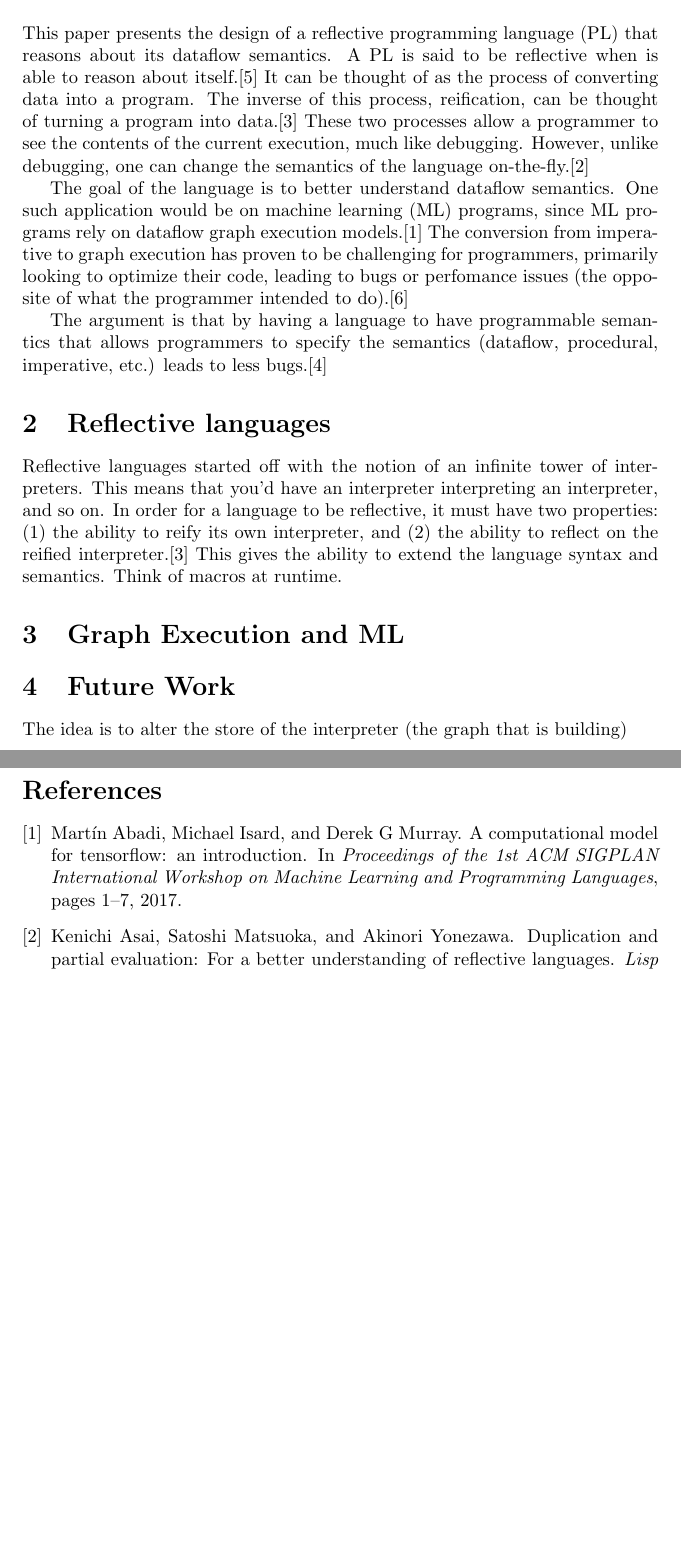
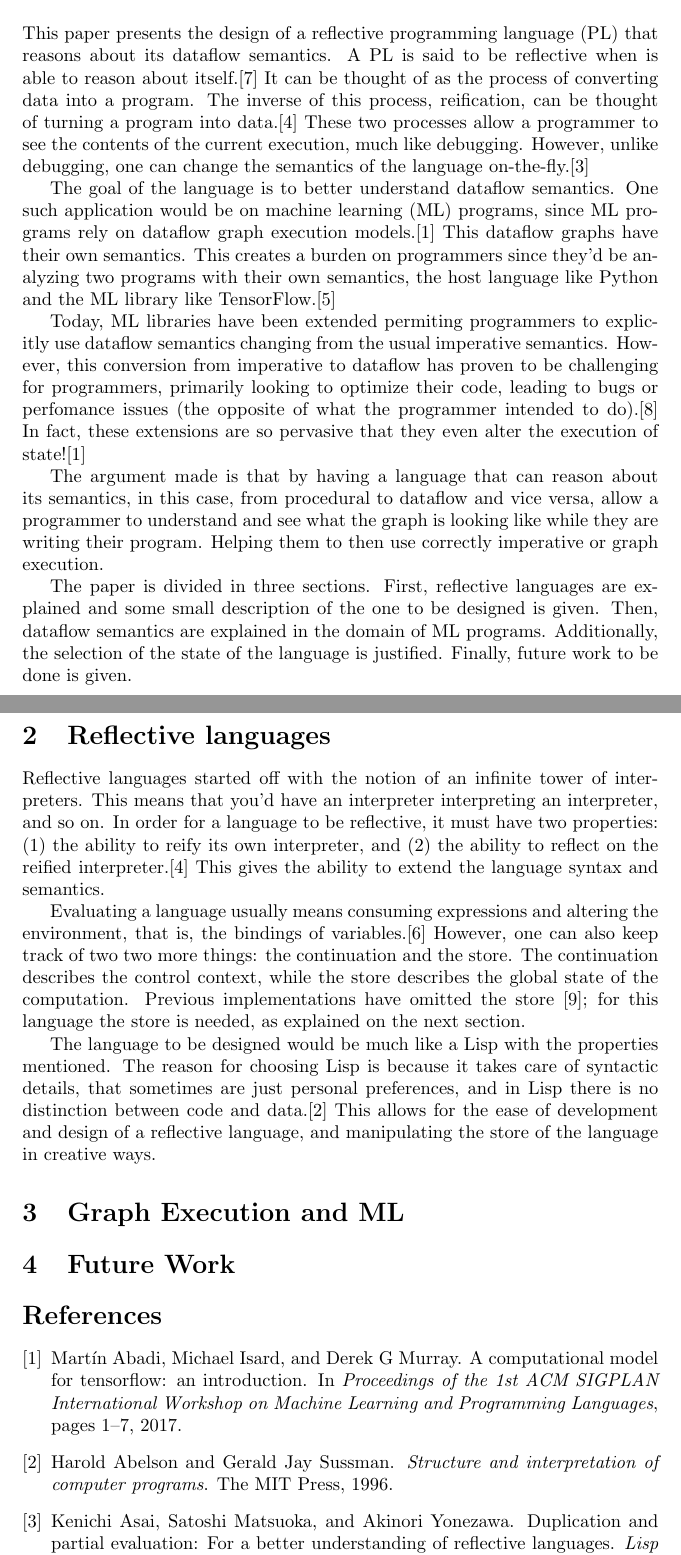
Before and after one commit to ih1d/thesis, a LaTeX document (ccom-6990/paper.tex): two parts of pages 1 and 2 of 2 before the commit and two parts of pages 1 and 2 of 3 after it, joined at a grey line, cut so that both start at the same text, the shorter picture padded with empty space. Compiled offline with pdfLaTeX.

Commit message:
better intro I think

```diff
--- a/ccom-6990/paper.tex
+++ b/ccom-6990/paper.tex
@@ -3,7 +3,7 @@
 
 \documentclass{article}
 
-\title{Placeholder}
+\title{A reflective language for the analysis of graph execution}
 
 \author{Isaac H. Lopez Diaz}
 
@@ -21,13 +21,25 @@ unlike debugging, one can change the semantics of the language on-the-fly.\cite{
 
 The goal of the language is to better understand dataflow semantics. One such application would be on
 machine learning (ML) programs, since ML programs rely on dataflow graph execution models.\cite{tfmodel}
-The conversion from imperative to graph execution has proven to be challenging for programmers,
-primarily looking to optimize their code, leading to bugs or perfomance issues (the opposite
-of what the programmer intended to do).\cite{imptograph}
+This dataflow graphs have their own semantics. This creates a burden on programmers since
+they'd be analyzing two programs with their own semantics, the host language like Python and
+the ML library like TensorFlow.\cite{omlpl}
 
-The argument is that by having a language to have programmable semantics that allows
-programmers to specify the semantics (dataflow, procedural, imperative, etc.) leads to
-less bugs.\cite{omlpl}
+Today, ML libraries have been extended permiting programmers to explicitly use dataflow semantics
+changing from the usual imperative semantics. However, this conversion from imperative to dataflow
+has proven to be challenging for programmers, primarily looking to optimize their code, leading
+to bugs or perfomance issues (the opposite of what the programmer intended to do).\cite{imptograph}
+In fact, these extensions are so pervasive that they even alter the execution of state!\cite{tfmodel}
+
+The argument made is that by having a language that can reason about its semantics, in this case,
+from procedural to dataflow and vice versa, allow a programmer to understand and see what the
+graph is looking like while they are writing their program. Helping them to then use correctly
+imperative or graph execution.
+
+The paper is divided in three sections. First, reflective languages are explained and some
+small description of the one to be designed is given. Then, dataflow semantics are explained
+in the domain of ML programs. Additionally, the selection of the state of the language is
+justified. Finally, future work to be done is given.
 
 \section{Reflective languages}
 
@@ -35,14 +47,25 @@ Reflective languages started off with the notion of an infinite tower of interpr
 This means that you'd have an interpreter interpreting an interpreter, and so on. In order for a
 language to be reflective, it must have two properties: (1) the ability to reify its own
 interpreter, and (2) the ability to reflect on the reified interpreter.\cite{reification} This
-gives the ability to extend the language syntax and semantics. Think of macros at runtime.
+gives the ability to extend the language syntax and semantics.
+
+Evaluating a language usually means consuming expressions and altering the environment,
+that is, the bindings of variables.\cite{plai} However, one can also keep track of two
+two more things: the continuation and the store. The continuation describes the control
+context, while the store describes the global state of the computation. Previous
+implementations have omitted the store \cite{mystery}; for this language the store is
+needed, as explained on the next section.
+
+The language to be designed would be much like a Lisp with the properties mentioned.
+The reason for choosing Lisp is because it takes care of syntactic details, that
+sometimes are just personal preferences, and in Lisp there is no distinction between
+code and data.\cite{sicp} This allows for the ease of development and design of a
+reflective language, and manipulating the store of the language in creative ways.
 
 \section{Graph Execution and ML}
 
 \section{Future Work}
 
-The idea is to alter the store of the interpreter (the graph that is building)
-
 \bibliography{refs}
 \bibliographystyle{plain}
 \end{document}
```
Also changed, not shown: ccom-6990/refs.bib (+7 -0 lines), ccom-6990/paper.pdf.
